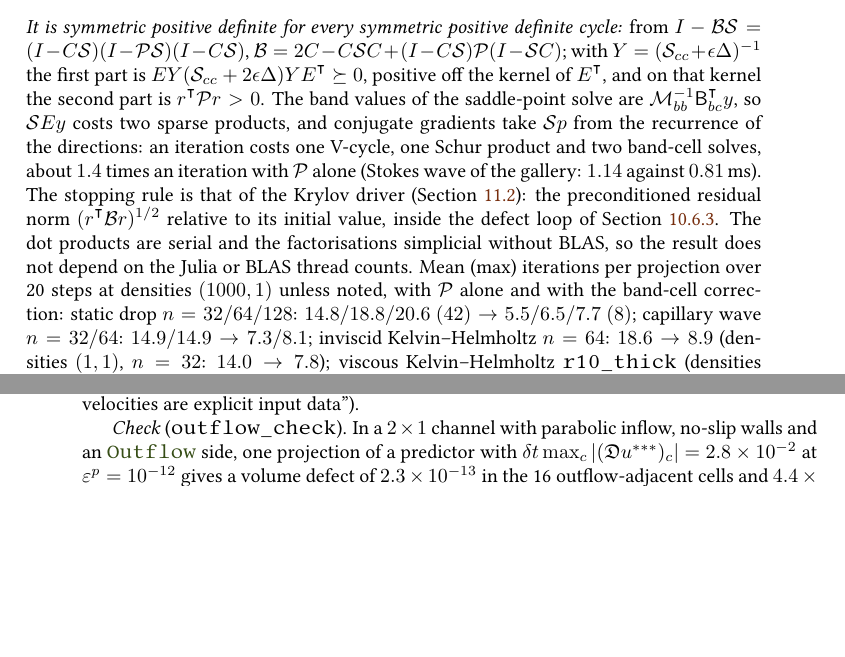
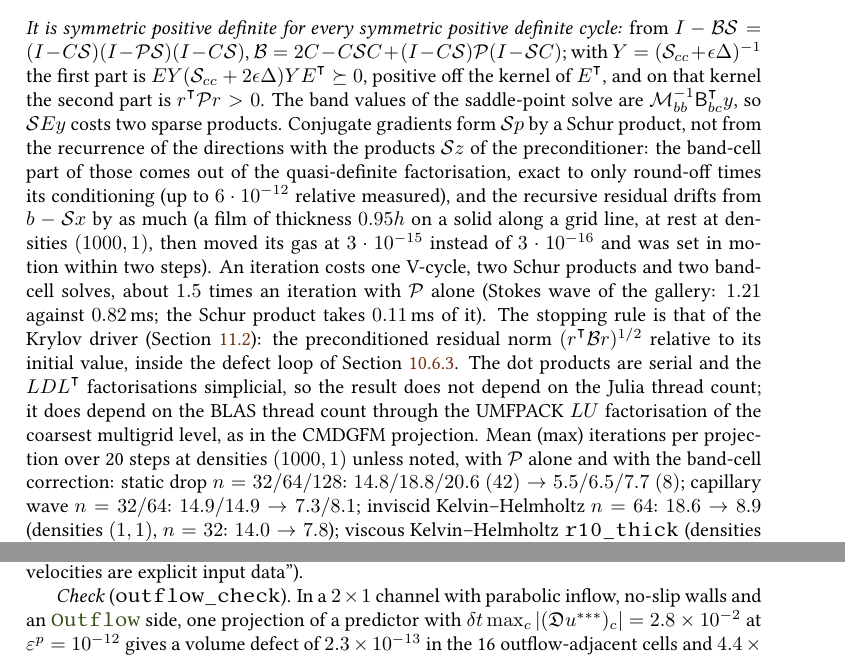
Before and after one commit to ronaldremmerswaal/TwoPhaseAMR.jl, a LaTeX thesis (docs/techref/techref.tex, which reads docs/techref/chapters/10_projection.tex): two parts of pages 160 and 163 of 256 before the commit and two parts of pages 160 and 164 of 256 after it, joined at a grey line, cut so that both start at the same text, the shorter picture padded with empty space. Compiled offline with pdfLaTeX; a LaTeX package or settings file that is missing is left out.

Commit message:
MM pressure CG: Schur product for Sp, factor copy without allocation, no BLAS claim
- Conjugate gradients form Sp by a Schur product every iteration instead of the recurrence from the preconditioner's Sz, whose band-cell part from the quasi-definite LDLt is exact to only ~6e-12 relative: the recursive residual drifted from b - Sx and a 0.95h film at DR 1000 on a grid-line solid left rest (0.159 after 3 steps); drop on a slanted solid 1.64e-12 -> 1.7e-13
- The preconditioner no longer returns Sz; the second band-cell solve skips its products. Iteration counts unchanged, one iteration 1.19 -> 1.21 ms (Stokes-3)
- _mimetic_ldlt! copies the simplicial factor straight from CHOLMOD into reused vectors: viscous band factor 7.3 -> 4.6 MB/step, assembly 12.2 -> 8.0 MB/step (Stokes-3)
- Docstrings, techref, CHANGELOG: results independent of the Julia thread count only; the coarsest multigrid level's UMFPACK LU keeps them BLAS-thread dependent

```diff
--- a/docs/techref/chapters/10_projection.tex
+++ b/docs/techref/chapters/10_projection.tex
@@ -1804,15 +1804,25 @@ $EY(\mathcal S_{cc}+2\epsilon\Delta)YE^{\transpose}\succeq0$, positive off the
 kernel of $E^{\transpose}$, and on that kernel the second part is
 $r^{\transpose}\mathcal Pr>0$. The band values of the saddle-point solve are
 $\mathcal M_{bb}^{-1}\mathsf B_{bc}^{\transpose}y$, so $\mathcal SEy$ costs two
-sparse products, and conjugate gradients take $\mathcal Sp$ from the
-recurrence of the directions: an iteration costs one V-cycle, one Schur
-product and two band-cell solves, about $1.4$ times an iteration with
-$\mathcal P$ alone (Stokes wave of the gallery: $1.14$ against $0.81$\,ms). The
+sparse products. Conjugate gradients form $\mathcal Sp$ by a Schur product,
+not from the recurrence of the directions with the products $\mathcal Sz$ of
+the preconditioner: the band-cell part of those comes out of the
+quasi-definite factorisation, exact to only round-off times its conditioning
+(up to $6\cdot10^{-12}$ relative measured),
+and the recursive residual drifts from $b-\mathcal Sx$ by as much (a film of
+thickness $0.95h$ on a solid along a grid line, at rest at densities
+$(1000,1)$, then moved its gas at $3\cdot10^{-15}$ instead of $3\cdot10^{-16}$
+and was set in motion within two steps). An iteration costs one V-cycle, two
+Schur products and two band-cell solves, about $1.5$ times an iteration with
+$\mathcal P$ alone (Stokes wave of the gallery: $1.21$ against $0.82$\,ms; the
+Schur product takes $0.11$\,ms of it). The
 stopping rule is that of the Krylov driver (\cref{sec:solvers:krylov}): the
 preconditioned residual norm $(r^{\transpose}\mathcal Br)^{1/2}$ relative to
 its initial value, inside the defect loop of \cref{sec:projection:defects}.
-The dot products are serial and the factorisations simplicial without BLAS,
-so the result does not depend on the Julia or BLAS thread counts. Mean (max)
+The dot products are serial and the $LDL^{\transpose}$ factorisations
+simplicial, so the result does not depend on the Julia thread count; it does
+depend on the BLAS thread count through the UMFPACK $LU$ factorisation of the
+coarsest multigrid level, as in the CMDGFM projection. Mean (max)
 iterations per projection over 20 steps at densities $(1000,1)$ unless noted,
 with $\mathcal P$ alone and with the band-cell correction: static drop
 $n=32/64/128$: $14.8/18.8/20.6\ (42)\to5.5/6.5/7.7\ (8)$; capillary wave
```
Also changed, not shown: CHANGELOG.md, 2 other files.
